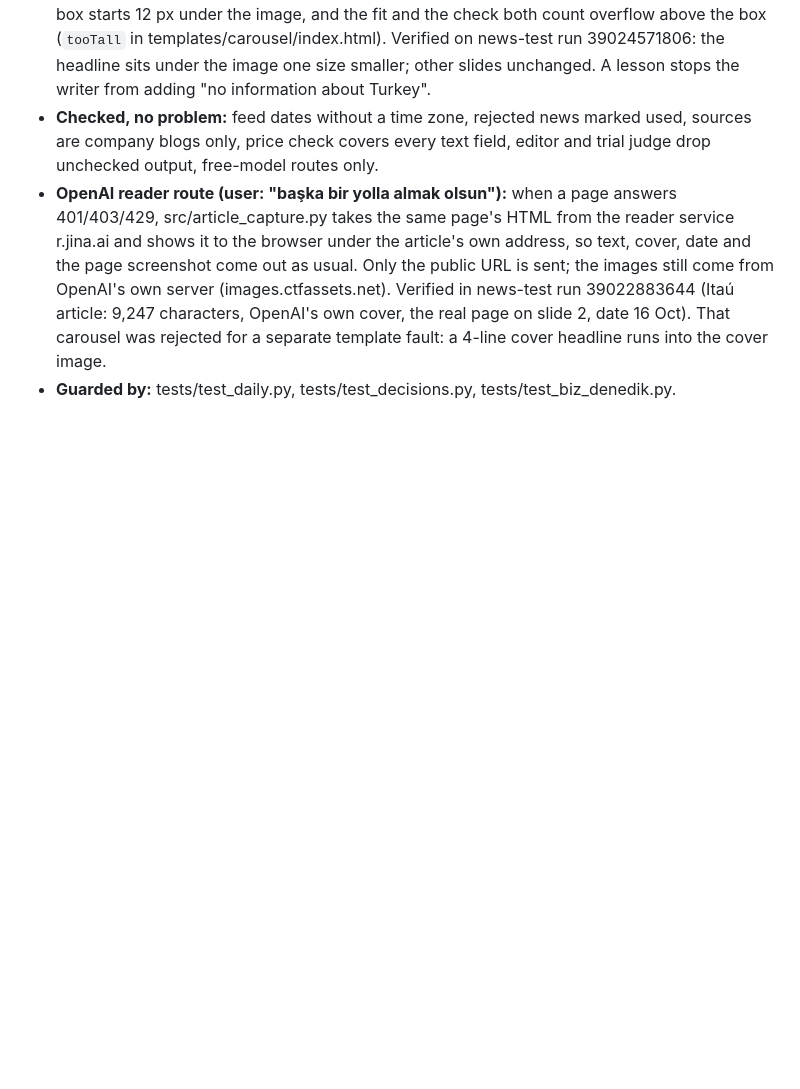
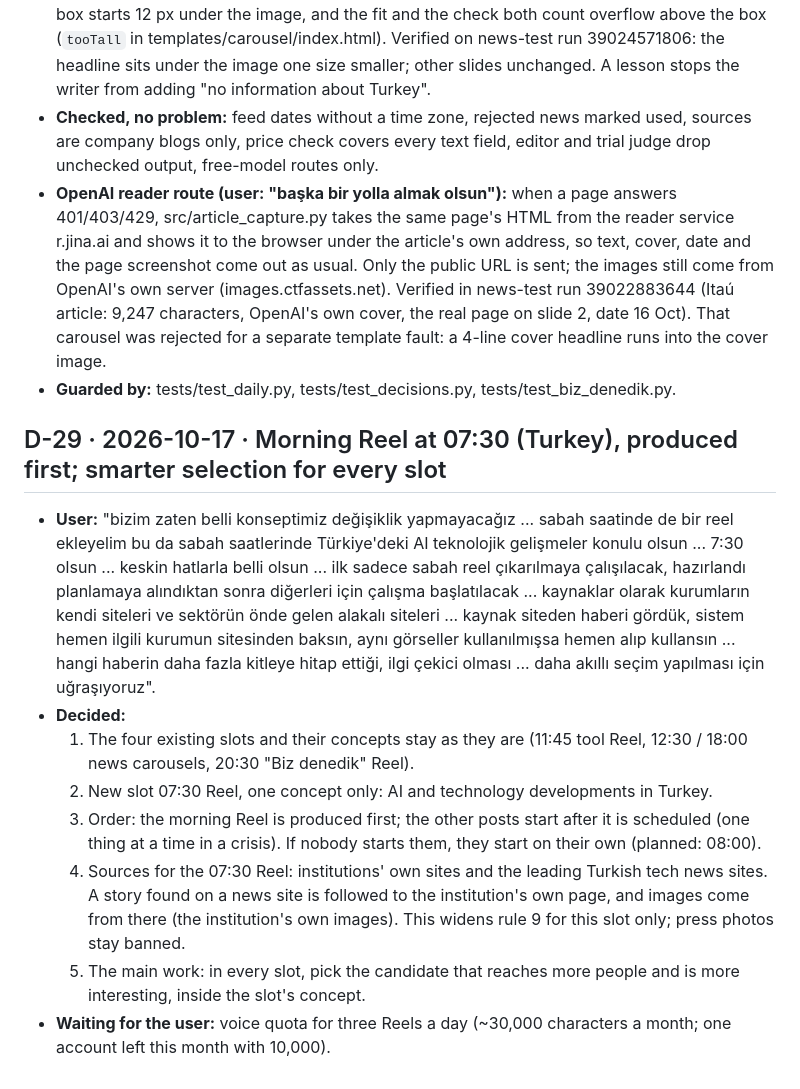
Before and after one commit to mkaya7204/kavar-studio, a Markdown page: DECISIONS.md, the part around the change. Drawn GitHub-style; blank space fills up the shorter version.

Commit message:
D-29: morning Reel at 07:30 (Turkey), produced first; smarter selection for every slot
Co-Authored-By: Claude Opus 5.5 <noreply@anthropic.com>

```diff
--- a/DECISIONS.md
+++ b/DECISIONS.md
@@ -205,3 +205,13 @@ the decisions that are currently locked; this file explains why they exist and h
 - **Checked, no problem:** feed dates without a time zone, rejected news marked used, sources are company blogs only, price check covers every text field, editor and trial judge drop unchecked output, free-model routes only.
 - **OpenAI reader route (user: "başka bir yolla almak olsun"):** when a page answers 401/403/429, src/article_capture.py takes the same page's HTML from the reader service r.jina.ai and shows it to the browser under the article's own address, so text, cover, date and the page screenshot come out as usual. Only the public URL is sent; the images still come from OpenAI's own server (images.ctfassets.net). Verified in news-test run 39022883644 (Itaú article: 9,247 characters, OpenAI's own cover, the real page on slide 2, date 16 Oct). That carousel was rejected for a separate template fault: a 4-line cover headline runs into the cover image.
 - **Guarded by:** tests/test_daily.py, tests/test_decisions.py, tests/test_biz_denedik.py.
+
+## D-29 · 2026-10-17 · Morning Reel at 07:30 (Turkey), produced first; smarter selection for every slot
+- **User:** "bizim zaten belli konseptimiz değişiklik yapmayacağız ... sabah saatinde de bir reel ekleyelim bu da sabah saatlerinde Türkiye'deki AI teknolojik gelişmeler konulu olsun ... 7:30 olsun ... keskin hatlarla belli olsun ... ilk sadece sabah reel çıkarılmaya çalışılacak, hazırlandı planlamaya alındıktan sonra diğerleri için çalışma başlatılacak ... kaynaklar olarak kurumların kendi siteleri ve sektörün önde gelen alakalı siteleri ... kaynak siteden haberi gördük, sistem hemen ilgili kurumun sitesinden baksın, aynı görseller kullanılmışsa hemen alıp kullansın ... hangi haberin daha fazla kitleye hitap ettiği, ilgi çekici olması ... daha akıllı seçim yapılması için uğraşıyoruz".
+- **Decided:**
+  1. The four existing slots and their concepts stay as they are (11:45 tool Reel, 12:30 / 18:00 news carousels, 20:30 "Biz denedik" Reel).
+  2. New slot 07:30 Reel, one concept only: AI and technology developments in Turkey.
+  3. Order: the morning Reel is produced first; the other posts start after it is scheduled (one thing at a time in a crisis). If nobody starts them, they start on their own (planned: 08:00).
+  4. Sources for the 07:30 Reel: institutions' own sites and the leading Turkish tech news sites. A story found on a news site is followed to the institution's own page, and images come from there (the institution's own images). This widens rule 9 for this slot only; press photos stay banned.
+  5. The main work: in every slot, pick the candidate that reaches more people and is more interesting, inside the slot's concept.
+- **Waiting for the user:** voice quota for three Reels a day (~30,000 characters a month; one account left this month with 10,000).
```
